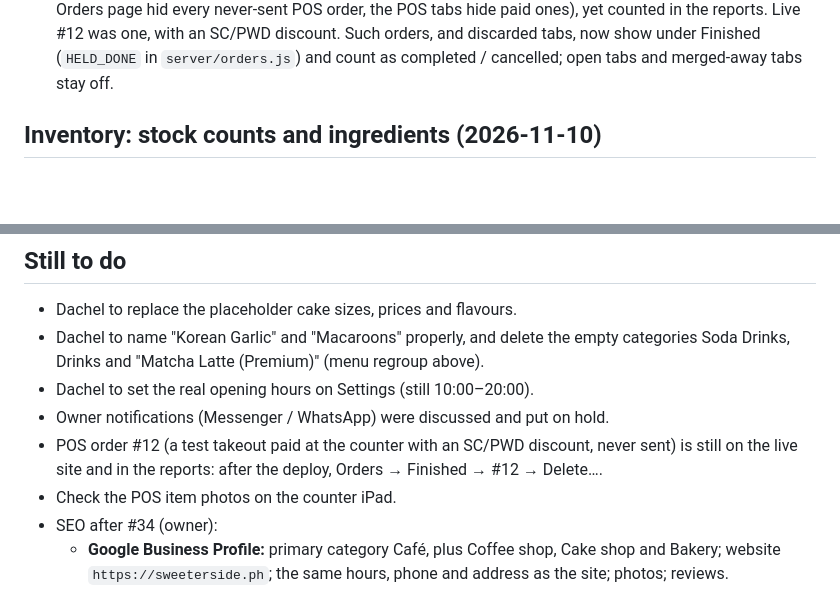
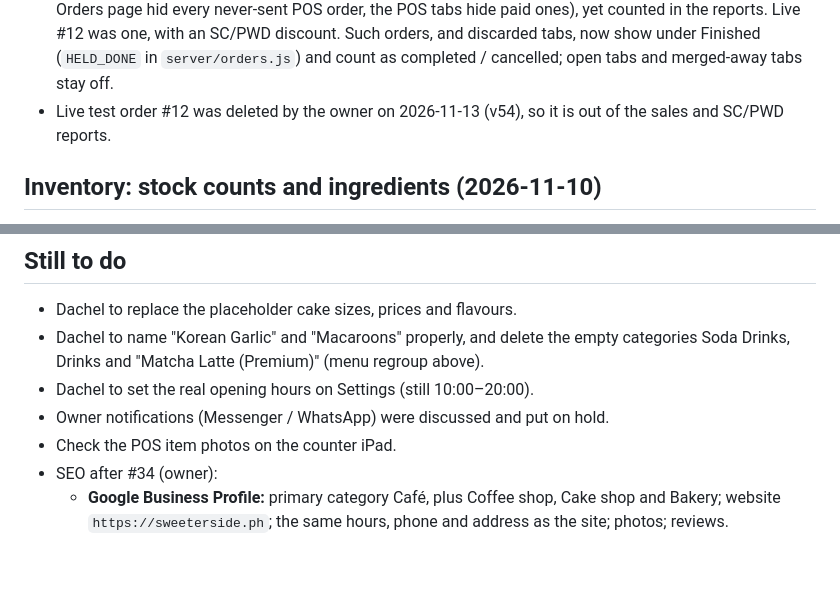
Before and after one commit to ensuey/sweeterside, a Markdown page: claude/dev-status.md, 2 parts joined by grey strips. Rendered like a GitHub page; blank space fills up the shorter version.

Commit message:
Docs: test order #12 deleted
Co-Authored-By: Claude Opus 5.5 <noreply@anthropic.com>

```diff
--- a/claude/dev-status.md
+++ b/claude/dev-status.md
@@ -570,6 +570,8 @@ After deploying (owner, once):
   #12 was one, with an SC/PWD discount. Such orders, and discarded tabs,
   now show under Finished (`HELD_DONE` in `server/orders.js`) and count as
   completed / cancelled; open tabs and merged-away tabs stay off.
+- Live test order #12 was deleted by the owner on 2026-11-13 (v54), so it
+  is out of the sales and SC/PWD reports.
 
 ## Inventory: stock counts and ingredients (2026-11-10)
 
@@ -697,9 +699,6 @@ then a dry run on the live site. The owner ran the apply step.
   regroup above).
 - Dachel to set the real opening hours on Settings (still 10:00–20:00).
 - Owner notifications (Messenger / WhatsApp) were discussed and put on hold.
-- POS order #12 (a test takeout paid at the counter with an SC/PWD discount,
-  never sent) is still on the live site and in the reports: after the
-  deploy, Orders → Finished → #12 → Delete….
 - Check the POS item photos on the counter iPad.
 - SEO after #34 (owner):
   - **Google Business Profile:** primary category Café, plus Coffee shop,
```
